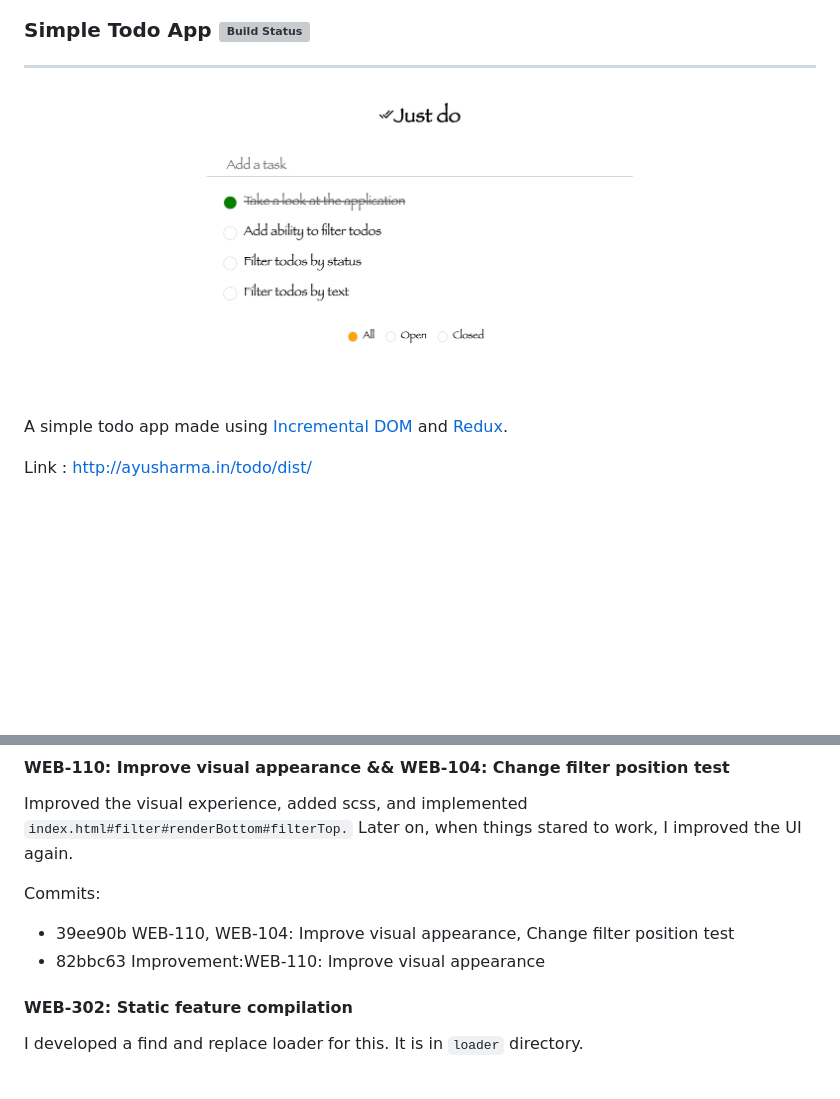
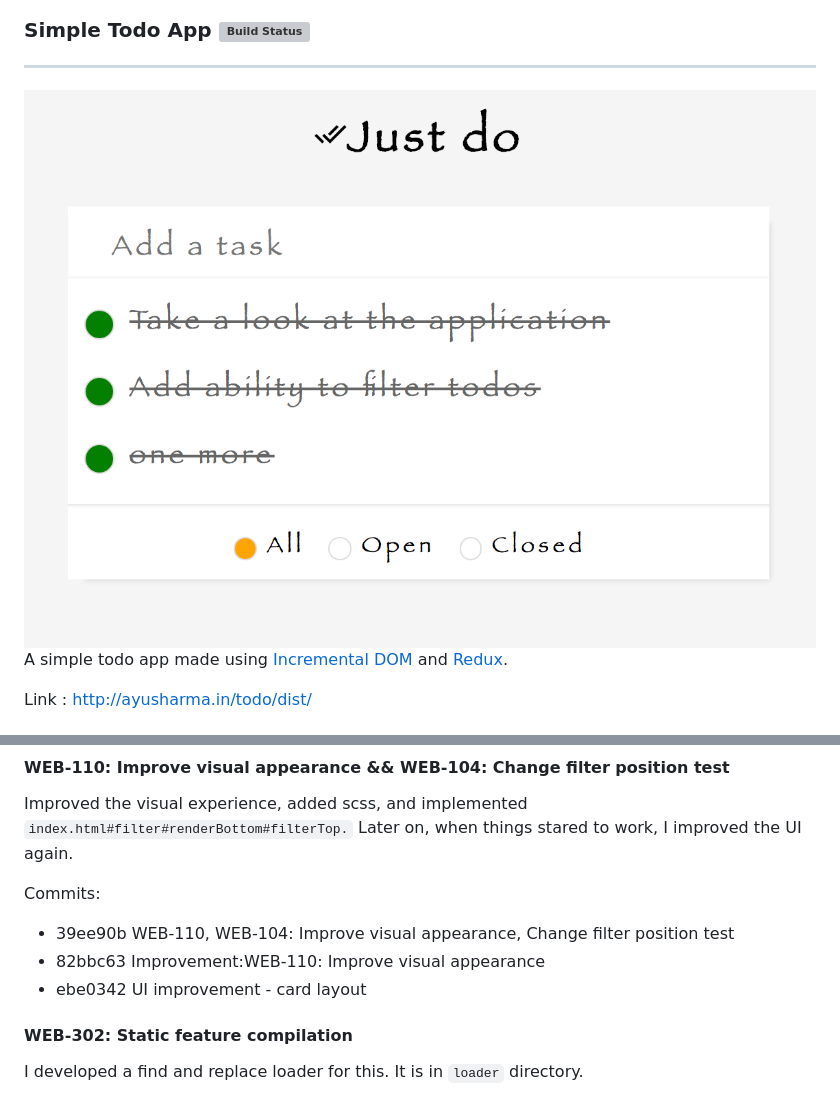
Before and after one commit to ayusharma/todo, a Markdown page: README.md, 2 parts joined by grey strips. Rendered like a GitHub page; pictures changed too: static/preview.png; blank space fills up the shorter version; grey boxes are pictures that could not be loaded.

Commit message:
UI improvement - card layout
Docs updated

```diff
--- a/README.md
+++ b/README.md
@@ -132,6 +132,7 @@ I improved the UI again.
 Commits:
 - 39ee90b WEB-110, WEB-104: Improve visual appearance, Change filter position test
 - 82bbc63 Improvement:WEB-110: Improve visual appearance
+- ebe0342 UI improvement - card layout
 
 #### WEB-302: Static feature compilation
 I developed a find and replace loader for this. It is in `loader` directory.
```
Also changed, not shown: 2 other files.
